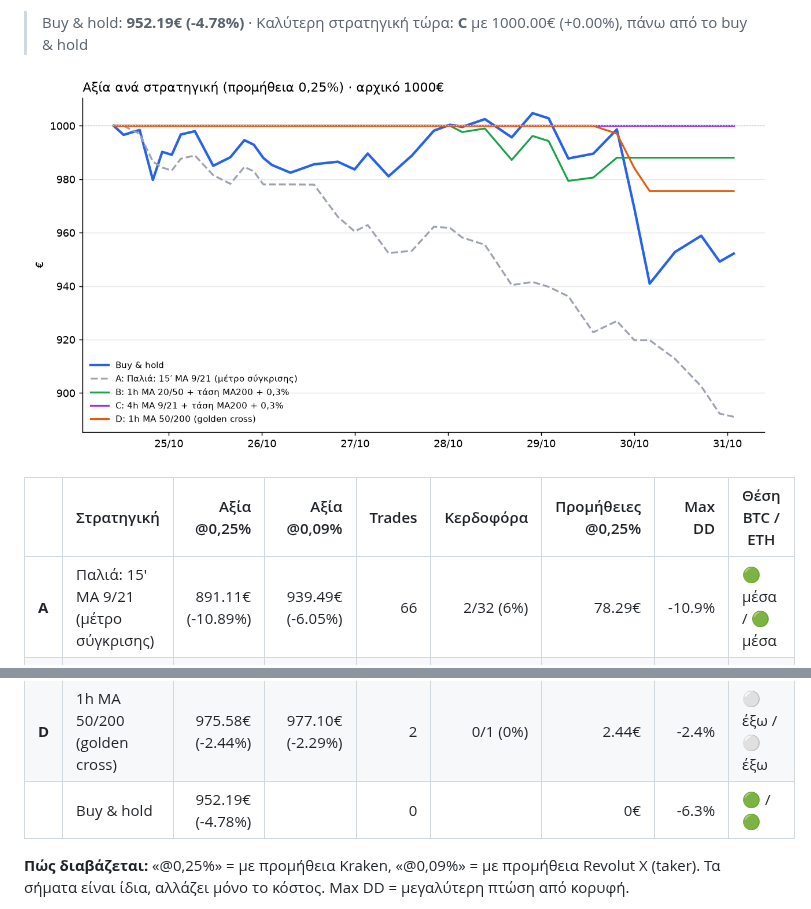
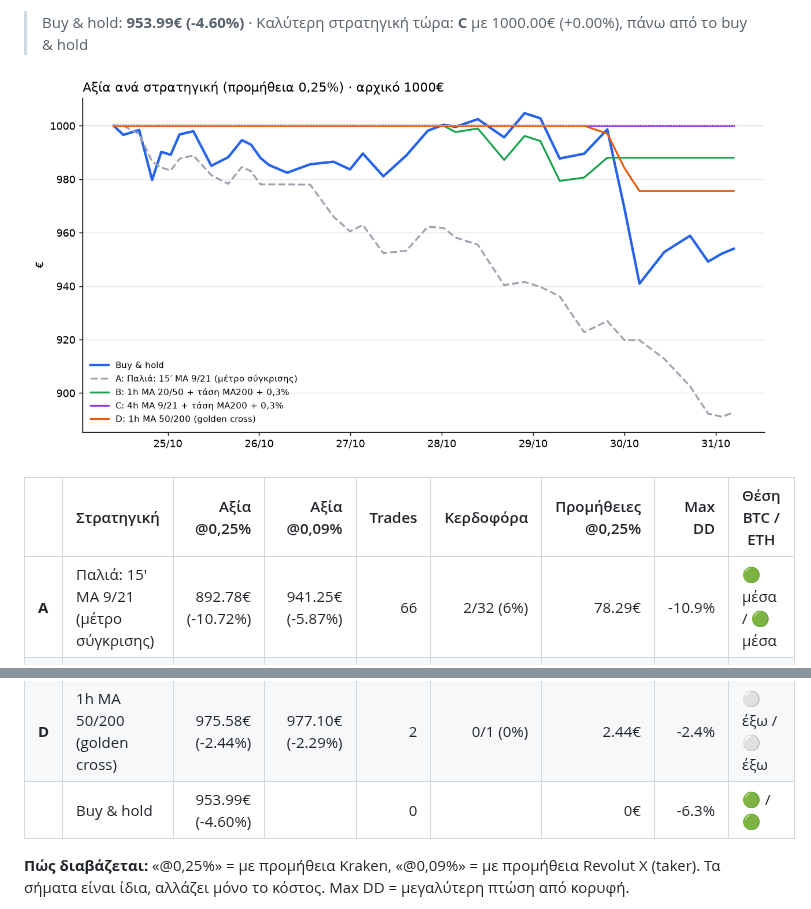
Before and after one commit to keepgoin81/paper-bot, a Markdown page: RESULTS.md, 2 parts joined by grey strips. GitHub-like rendering; pictures changed too: results_chart.png.

Commit message:
paper run 2026-10-31_02:44

```diff
--- a/RESULTS.md
+++ b/RESULTS.md
@@ -4,15 +4,15 @@
 
-> Buy & hold: **952.19€ (-4.78%)** · Καλύτερη στρατηγική τώρα: **C** με 1000.00€ (+0.00%), πάνω από το buy & hold
+> Buy & hold: **953.99€ (-4.60%)** · Καλύτερη στρατηγική τώρα: **C** με 1000.00€ (+0.00%), πάνω από το buy & hold
 
 ![Γράφημα](results_chart.png)
 
 | | Στρατηγική | Αξία @0,25% | Αξία @0,09% | Trades | Κερδοφόρα | Προμήθειες @0,25% | Max DD | Θέση BTC / ETH |
 |---|---|---:|---:|---:|---:|---:|---:|---|
-| **A** | Παλιά: 15′ MA 9/21 (μέτρο σύγκρισης) | 891.11€ (-10.89%) | 939.49€ (-6.05%) | 66 | 2/32 (6%) | 78.29€ | -10.9% | 🟢 μέσα / 🟢 μέσα |
+| **A** | Παλιά: 15′ MA 9/21 (μέτρο σύγκρισης) | 892.78€ (-10.72%) | 941.25€ (-5.87%) | 66 | 2/32 (6%) | 78.29€ | -10.9% | 🟢 μέσα / 🟢 μέσα |
 | **B** | 1h MA 20/50 + τάση MA200 + 0,3% | 988.06€ (-1.19%) | 991.23€ (-0.88%) | 4 | 1/2 (50%) | 4.98€ | -2.1% | ⚪ έξω / ⚪ έξω |
 | **C** | 🏆 4h MA 9/21 + τάση MA200 + 0,3% | 1000.00€ (+0.00%) | 1000.00€ (+0.00%) | 0 | - | 0.00€ | 0.0% | ⚪ έξω / ⚪ έξω |
 | **D** | 1h MA 50/200 (golden cross) | 975.58€ (-2.44%) | 977.10€ (-2.29%) | 2 | 0/1 (0%) | 2.44€ | -2.4% | ⚪ έξω / ⚪ έξω |
-| | Buy & hold | 952.19€ (-4.78%) | | 0 | | 0€ | -6.3% | 🟢 / 🟢 |
+| | Buy & hold | 953.99€ (-4.60%) | | 0 | | 0€ | -6.3% | 🟢 / 🟢 |
 
 **Πώς διαβάζεται:** «@0,25%» = με προμήθεια Kraken, «@0,09%» = με προμήθεια Revolut X (taker). Τα σήματα είναι ίδια, αλλάζει μόνο το κόστος. Max DD = μεγαλύτερη πτώση από κορυφή.
 
```
Also changed, not shown: other parts of RESULTS.md (+1 -1 lines), 2 other files.
